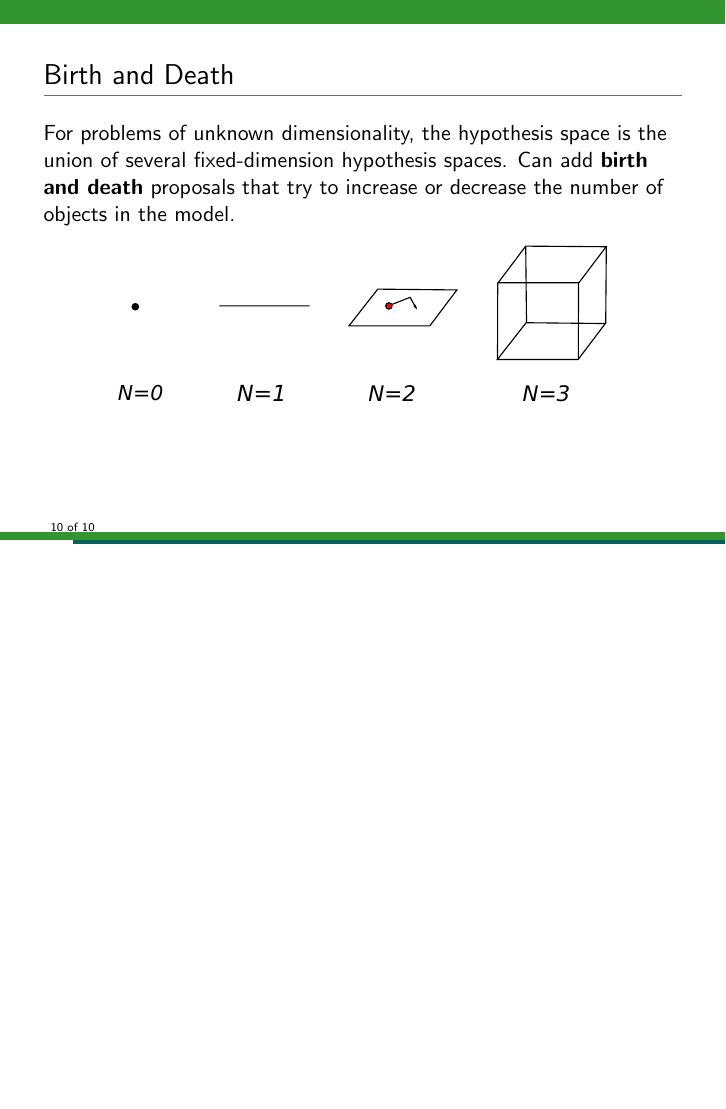
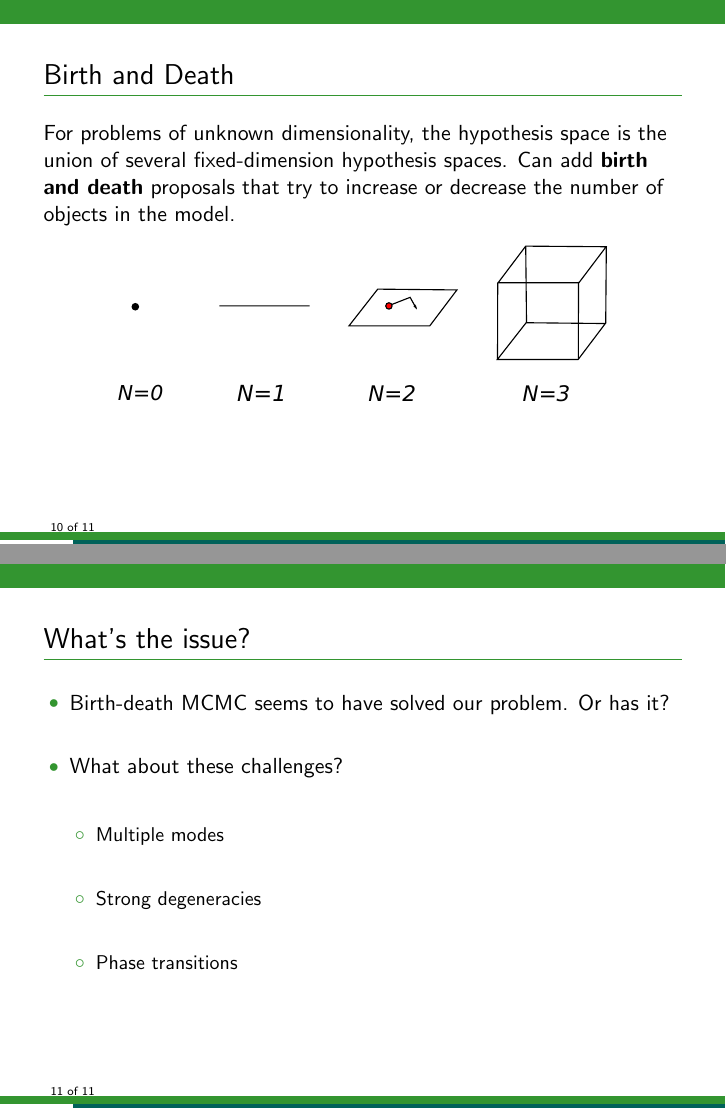
Before and after one commit to eggplantbren/RJObject, LaTeX slides (Documents/Talk/ms.tex, which reads Documents/Talk/content.tex): page 10 of 10 before the commit and pages 10 and 11 of 11 after it, the two joined at a grey line, the shorter picture padded with empty space. Compiled offline with pdfLaTeX.

Commit message:
Challenges

```diff
--- a/Documents/Talk/content.tex
+++ b/Documents/Talk/content.tex
@@ -132,7 +132,19 @@ proposals that try to increase or decrease the number of objects in the model.
 \includegraphics[scale=0.7]{drawing.pdf}
 \end{center}
 \end{figure}
+\end{frame}
 
-
-
+\begin{frame}[t]{What's the issue?}
+\begin{itemize}
+\setlength{\itemsep}{20pt}
+\item Birth-death MCMC seems to have solved our problem. Or has it?
+\item What about these challenges?
+\vspace{20pt}
+  \begin{itemize}
+  \setlength{\itemsep}{20pt}
+  \item Multiple modes
+  \item Strong degeneracies
+  \item Phase transitions
+  \end{itemize}
+\end{itemize}
 \end{frame}
```
